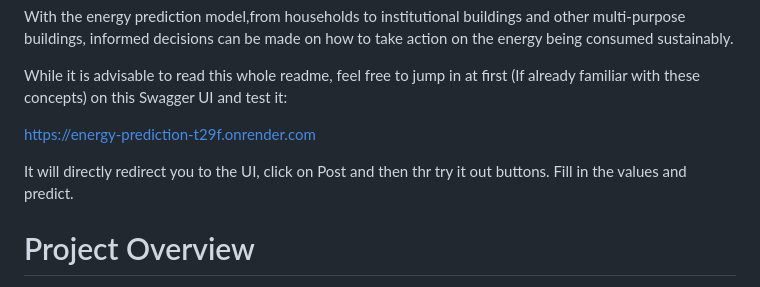
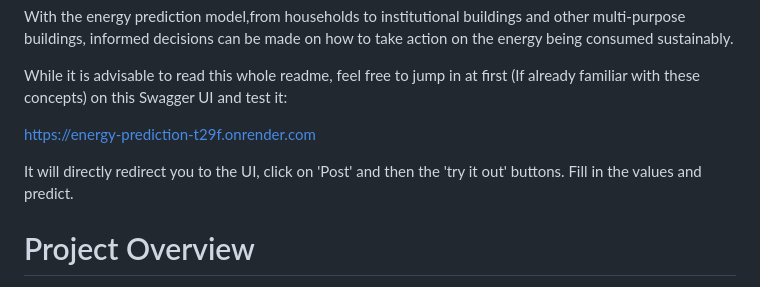
Before and after one commit to Chrisos10/linear_regression_model, a Markdown page: README.md, the part around the change. GitHub-like rendering.

```diff
--- a/README.md
+++ b/README.md
@@ -10,7 +10,7 @@ While it is advisable to read this whole readme, feel free to jump in at first (
 
 https://energy-prediction-t29f.onrender.com
 
-It will directly redirect you to the UI, click on Post and then thr try it out buttons. Fill in the values and predict.
+It will directly redirect you to the UI, click on 'Post' and then the 'try it out' buttons. Fill in the values and predict.
 # Project Overview
 The project is divided into the following key tasks:
 
```
